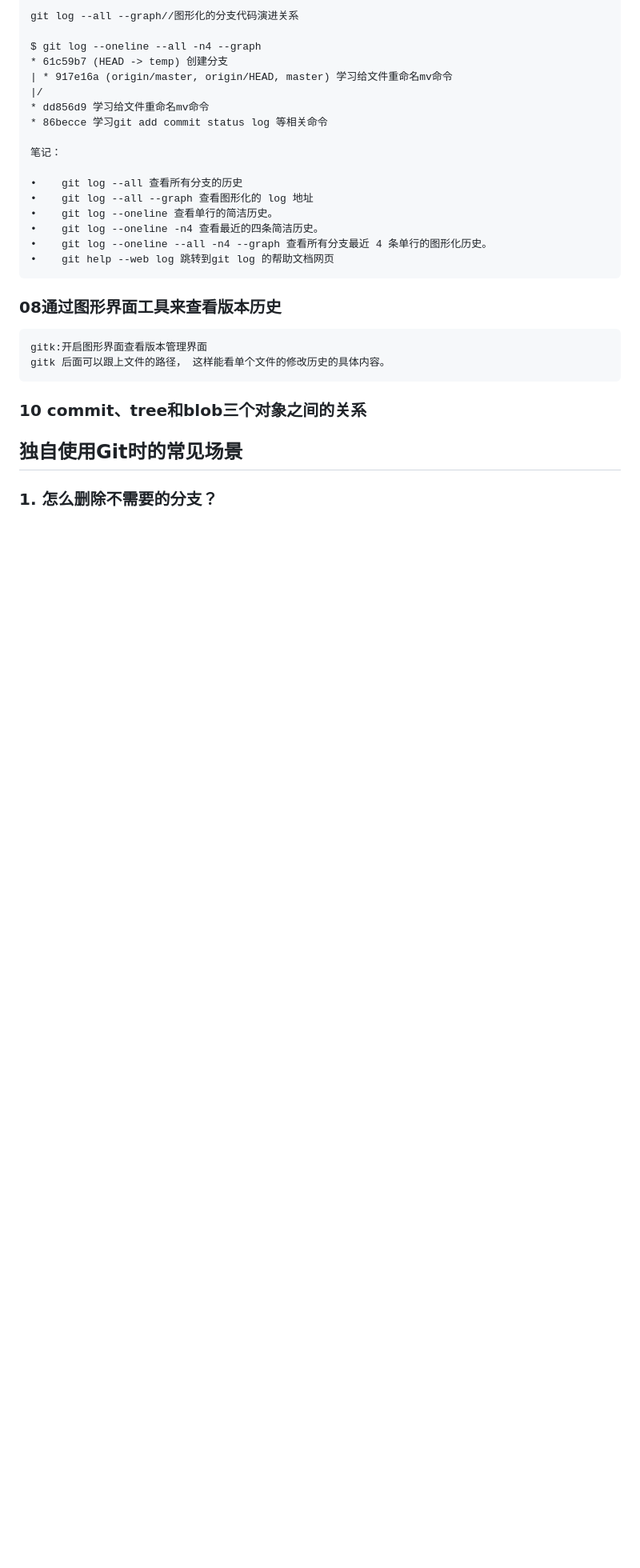
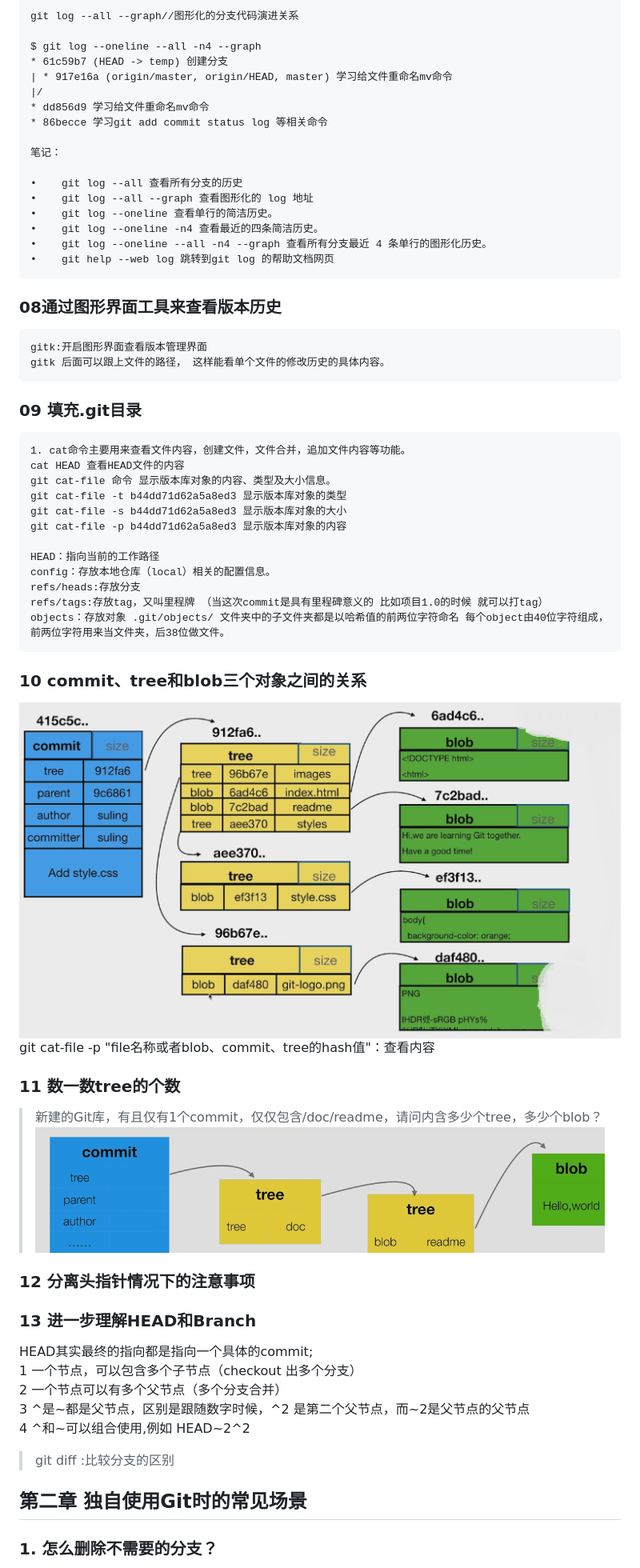
Before and after one commit to JeremyHwc/JGit, a Markdown page: ReadMe.md, the part around the change printed below. Shown: that part at 80% size. Rendered like a GitHub page; pictures changed too: images/commit_tree_blob_relation.jpg (added), images/count_tree.jpg (added); blank space fills up the shorter version.

Commit message:
整合commit message学习过程的几个commit
学习完毕.git目录

学习修改commit Message，修改readme，增加图片,不断练习，增加熟练度

修改commit message

修改commit message

````diff
--- a/ReadMe.md
+++ b/ReadMe.md
@@ -137,9 +137,45 @@ gitk:开启图形界面查看版本管理界面
 gitk 后面可以跟上文件的路径， 这样能看单个文件的修改历史的具体内容。
 ```
 
+### 09 填充.git目录
+```text
+1. cat命令主要用来查看文件内容，创建文件，文件合并，追加文件内容等功能。
+cat HEAD 查看HEAD文件的内容
+git cat-file 命令 显示版本库对象的内容、类型及大小信息。
+git cat-file -t b44dd71d62a5a8ed3 显示版本库对象的类型
+git cat-file -s b44dd71d62a5a8ed3 显示版本库对象的大小
+git cat-file -p b44dd71d62a5a8ed3 显示版本库对象的内容
+
+HEAD：指向当前的工作路径
+config：存放本地仓库（local）相关的配置信息。
+refs/heads:存放分支
+refs/tags:存放tag，又叫里程牌 （当这次commit是具有里程碑意义的 比如项目1.0的时候 就可以打tag）
+objects：存放对象 .git/objects/ 文件夹中的子文件夹都是以哈希值的前两位字符命名 每个object由40位字符组成，前两位字符用来当文件夹，后38位做文件。
+```
+
 ### 10 commit、tree和blob三个对象之间的关系
+![](/images/commit_tree_blob_relation.jpg)
+git cat-file -p "file名称或者blob、commit、tree的hash值"：查看内容
+
+### 11 数一数tree的个数
+> 新建的Git库，有且仅有1个commit，仅仅包含/doc/readme，请问内含多少个tree，多少个blob？
+![](/images/count_tree.jpg)
+
+### 12 分离头指针情况下的注意事项
+
+### 13 进一步理解HEAD和Branch
+
+HEAD其实最终的指向都是指向一个具体的commit;
+1 一个节点，可以包含多个子节点（checkout 出多个分支）
+2 一个节点可以有多个父节点（多个分支合并）
+3 ^是\~都是父节点，区别是跟随数字时候，^2 是第二个父节点，而\~2是父节点的父节点
+4 ^和\~可以组合使用,例如 HEAD\~2^2
 
 
-## 独自使用Git时的常见场景
+> git diff :比较分支的区别
+
+
+## 第二章 独自使用Git时的常见场景
+
 
 ### 1. 怎么删除不需要的分支？
````
Also changed, not shown: other parts of ReadMe.md (+35 -0 lines).
